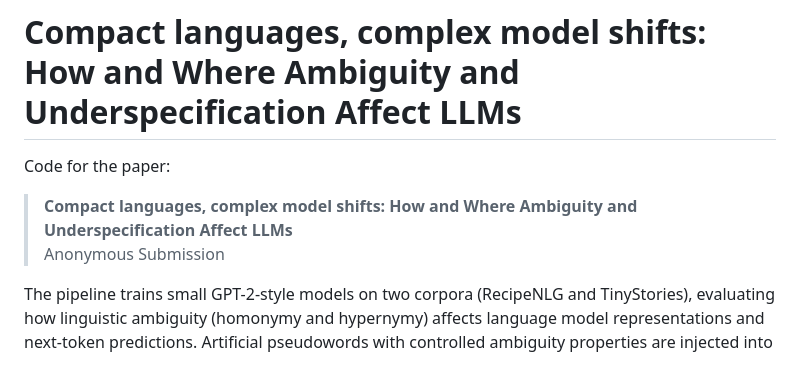
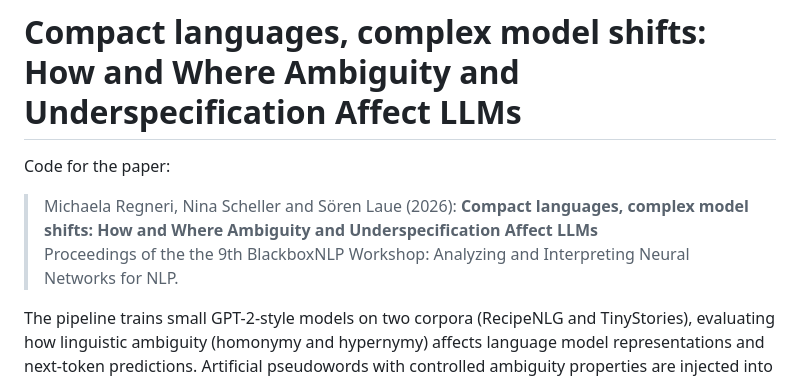
Before and after one commit to mregneri/ambiguity_abstraction_llms, a Markdown page: README.md, the part around the change. Drawn GitHub-style.

Commit message:
adapted repo with paper citation

```diff
--- a/README.md
+++ b/README.md
@@ -2,8 +2,9 @@
 
 Code for the paper:
 
+> Michaela Regneri, Nina Scheller and Sören Laue (2026):
 > **Compact languages, complex model shifts: How and Where Ambiguity and Underspecification Affect LLMs**
-> Anonymous Submission
+> Proceedings of the the 9th BlackboxNLP Workshop: Analyzing and Interpreting Neural Networks for NLP.
 
 The pipeline trains small GPT-2-style models on two corpora (RecipeNLG and TinyStories), evaluating how linguistic ambiguity (homonymy and hypernymy) affects language model representations and next-token predictions. Artificial pseudowords with controlled ambiguity properties are injected into the training corpora at varying densities.
 
```
